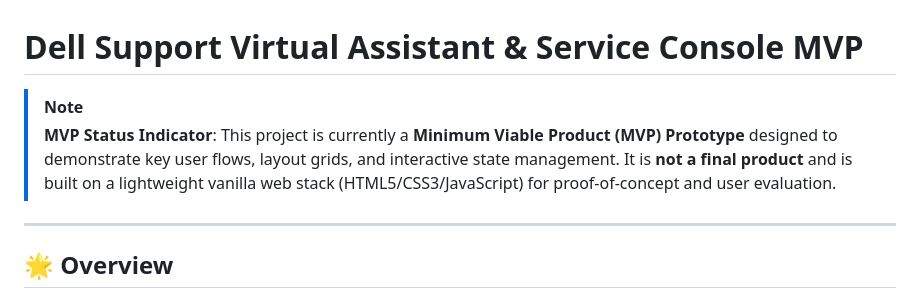
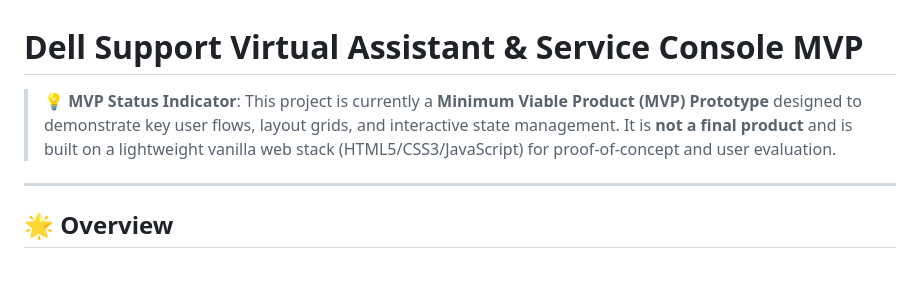
Before and after one commit to sunidhi-mishra/DellVirtualAssistantChatBotMVP, a Markdown page: README.md, the part around one of its changes. GitHub-like rendering; blank space fills up the shorter version.

```diff
--- a/README.md
+++ b/README.md
@@ -1,7 +1,6 @@
 # Dell Support Virtual Assistant & Service Console MVP
 
-> [!NOTE]
-> **MVP Status Indicator**: This project is currently a **Minimum Viable Product (MVP) Prototype** designed to demonstrate key user flows, layout grids, and interactive state management. It is **not a final product** and is built on a lightweight vanilla web stack (HTML5/CSS3/JavaScript) for proof-of-concept and user evaluation.
+> 💡 **MVP Status Indicator**: This project is currently a **Minimum Viable Product (MVP) Prototype** designed to demonstrate key user flows, layout grids, and interactive state management. It is **not a final product** and is built on a lightweight vanilla web stack (HTML5/CSS3/JavaScript) for proof-of-concept and user evaluation.
 
 ---
 
```
Also changed, not shown: other parts of README.md (+11 -0 lines).
